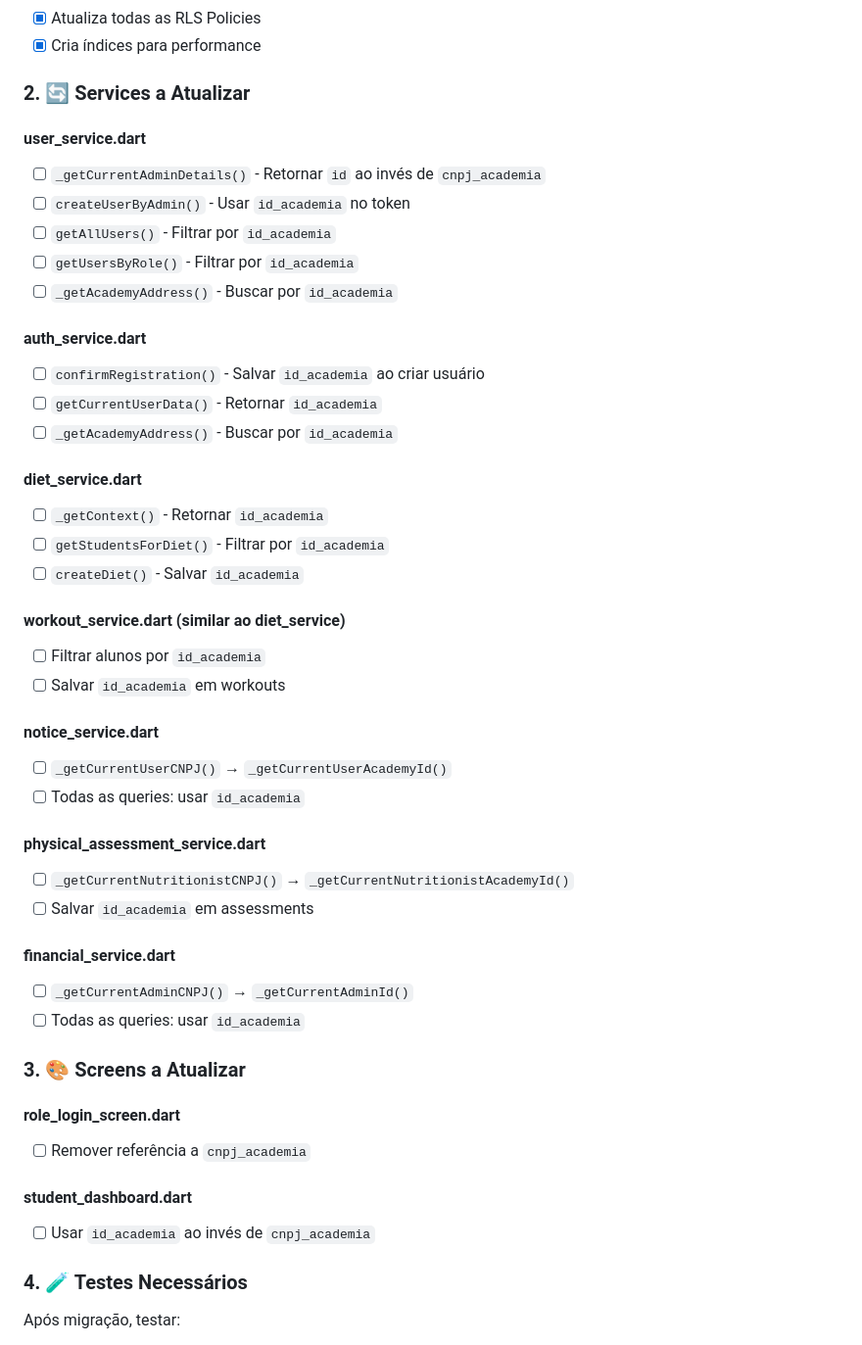
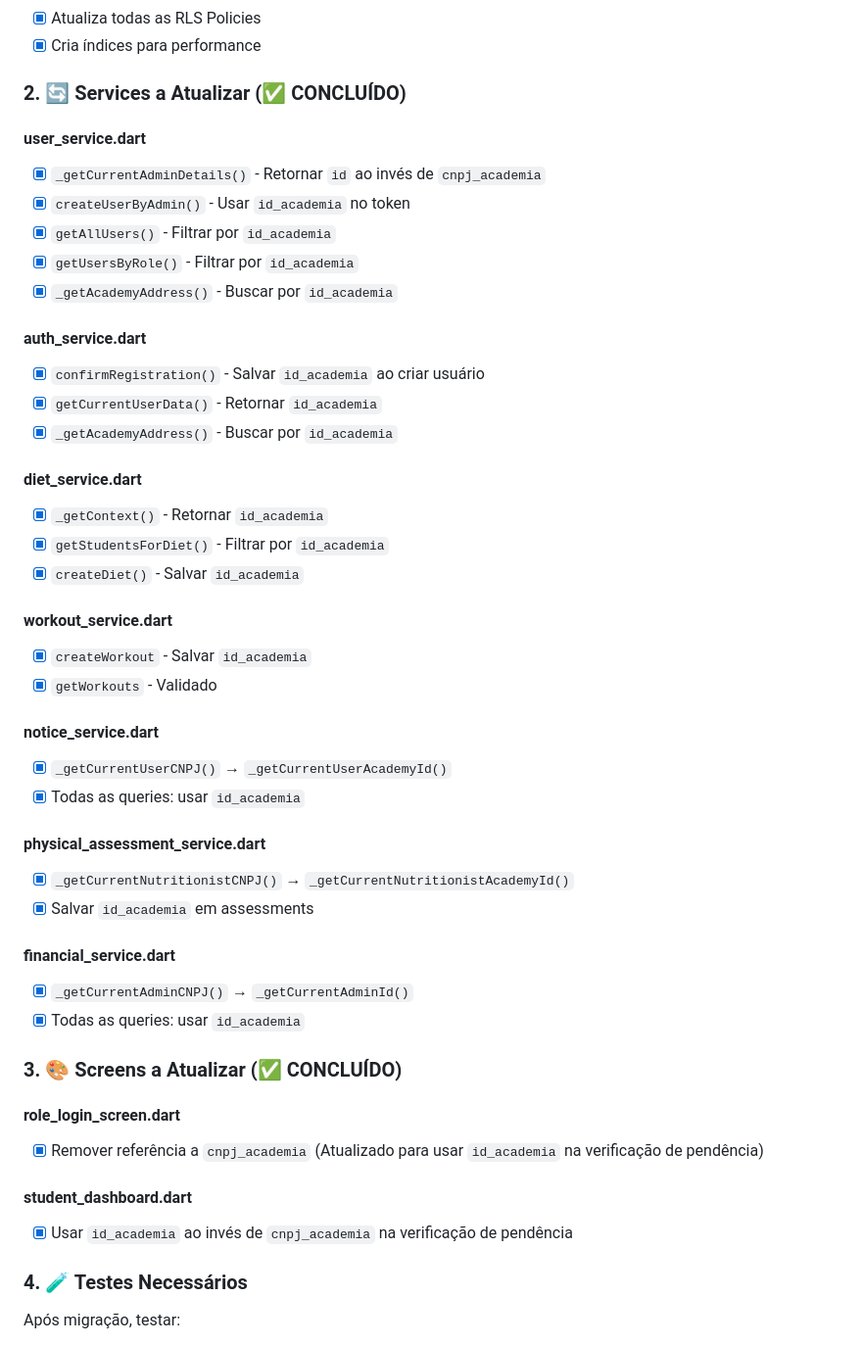
Before and after one commit to Danillo98/spartan_app, a Markdown page: MIGRATION_GUIDE.md, the part around the change. Shown at 98% size. Drawn GitHub-style.

Commit message:
CHORE: Atualização do guia de migração e finalização da segurança (Parte 3/3)

```diff
--- a/MIGRATION_GUIDE.md
+++ b/MIGRATION_GUIDE.md
@@ -26,48 +26,48 @@ Usar `id_academia` (que é o `id` do administrador na tabela `users_adm`) como i
 - [x] Atualiza todas as RLS Policies
 - [x] Cria índices para performance
 
-### 2. 🔄 Services a Atualizar
+### 2. 🔄 Services a Atualizar (✅ CONCLUÍDO)
 
 #### user_service.dart
-- [ ] `_getCurrentAdminDetails()` - Retornar `id` ao invés de `cnpj_academia`
-- [ ] `createUserByAdmin()` - Usar `id_academia` no token
-- [ ] `getAllUsers()` - Filtrar por `id_academia`
-- [ ] `getUsersByRole()` - Filtrar por `id_academia`
-- [ ] `_getAcademyAddress()` - Buscar por `id_academia`
+- [x] `_getCurrentAdminDetails()` - Retornar `id` ao invés de `cnpj_academia`
+- [x] `createUserByAdmin()` - Usar `id_academia` no token
+- [x] `getAllUsers()` - Filtrar por `id_academia`
+- [x] `getUsersByRole()` - Filtrar por `id_academia`
+- [x] `_getAcademyAddress()` - Buscar por `id_academia`
 
 #### auth_service.dart
-- [ ] `confirmRegistration()` - Salvar `id_academia` ao criar usuário
-- [ ] `getCurrentUserData()` - Retornar `id_academia`
-- [ ] `_getAcademyAddress()` - Buscar por `id_academia`
+- [x] `confirmRegistration()` - Salvar `id_academia` ao criar usuário
+- [x] `getCurrentUserData()` - Retornar `id_academia`
+- [x] `_getAcademyAddress()` - Buscar por `id_academia`
 
 #### diet_service.dart
-- [ ] `_getContext()` - Retornar `id_academia`
-- [ ] `getStudentsForDiet()` - Filtrar por `id_academia`
-- [ ] `createDiet()` - Salvar `id_academia`
+- [x] `_getContext()` - Retornar `id_academia`
+- [x] `getStudentsForDiet()` - Filtrar por `id_academia`
+- [x] `createDiet()` - Salvar `id_academia`
 
-#### workout_service.dart (similar ao diet_service)
-- [ ] Filtrar alunos por `id_academia`
-- [ ] Salvar `id_academia` em workouts
+#### workout_service.dart
+- [x] `createWorkout` - Salvar `id_academia`
+- [x] `getWorkouts` - Validado
 
 #### notice_service.dart
-- [ ] `_getCurrentUserCNPJ()` → `_getCurrentUserAcademyId()`
-- [ ] Todas as queries: usar `id_academia`
+- [x] `_getCurrentUserCNPJ()` → `_getCurrentUserAcademyId()`
+- [x] Todas as queries: usar `id_academia`
 
 #### physical_assessment_service.dart
-- [ ] `_getCurrentNutritionistCNPJ()` → `_getCurrentNutritionistAcademyId()`
-- [ ] Salvar `id_academia` em assessments
+- [x] `_getCurrentNutritionistCNPJ()` → `_getCurrentNutritionistAcademyId()`
+- [x] Salvar `id_academia` em assessments
 
 #### financial_service.dart
-- [ ] `_getCurrentAdminCNPJ()` → `_getCurrentAdminId()`
-- [ ] Todas as queries: usar `id_academia`
+- [x] `_getCurrentAdminCNPJ()` → `_getCurrentAdminId()`
+- [x] Todas as queries: usar `id_academia`
 
-### 3. 🎨 Screens a Atualizar
+### 3. 🎨 Screens a Atualizar (✅ CONCLUÍDO)
 
 #### role_login_screen.dart
-- [ ] Remover referência a `cnpj_academia`
+- [x] Remover referência a `cnpj_academia` (Atualizado para usar `id_academia` na verificação de pendência)
 
 #### student_dashboard.dart
-- [ ] Usar `id_academia` ao invés de `cnpj_academia`
+- [x] Usar `id_academia` ao invés de `cnpj_academia` na verificação de pendência
 
 ### 4. 🧪 Testes Necessários
 
```
